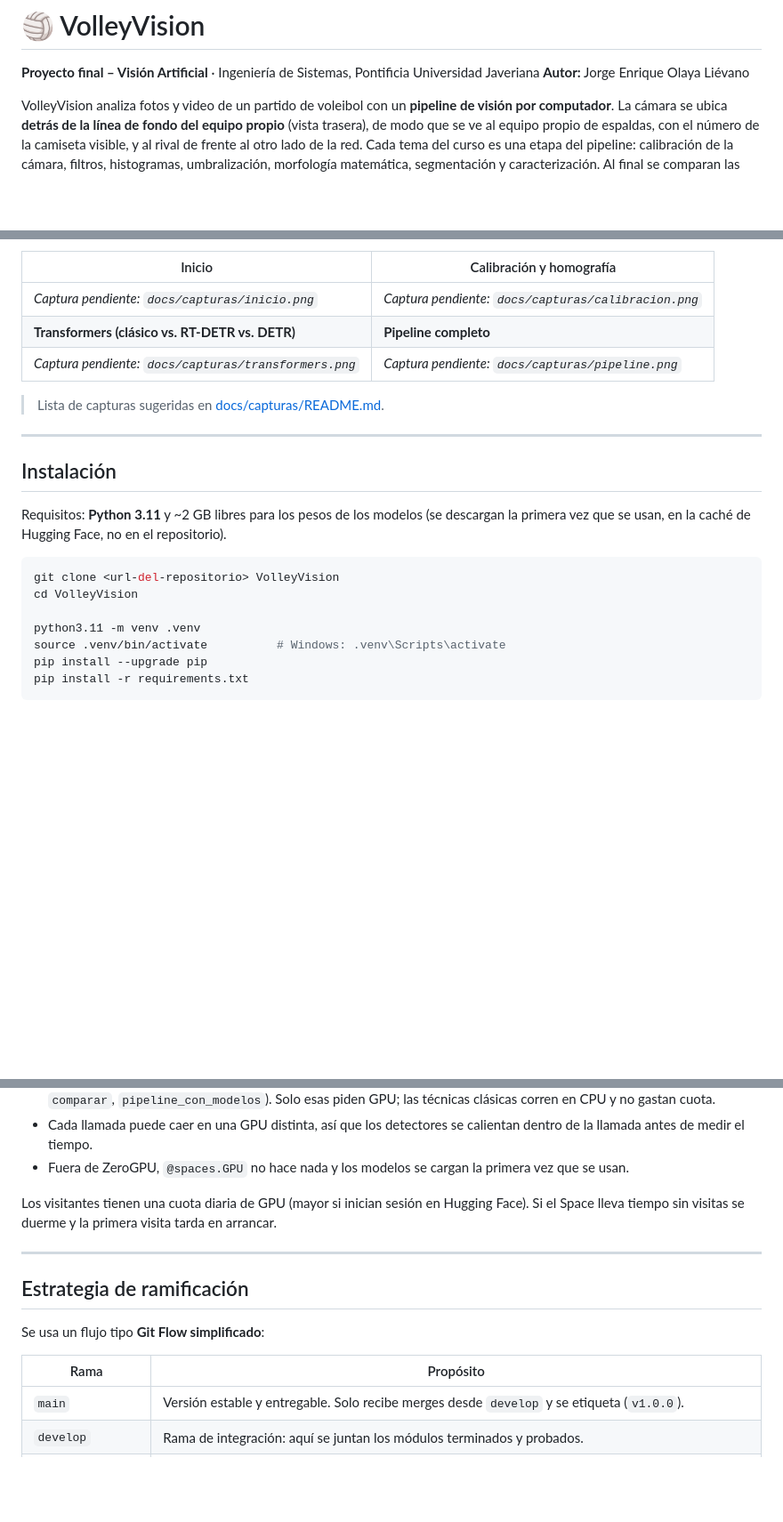
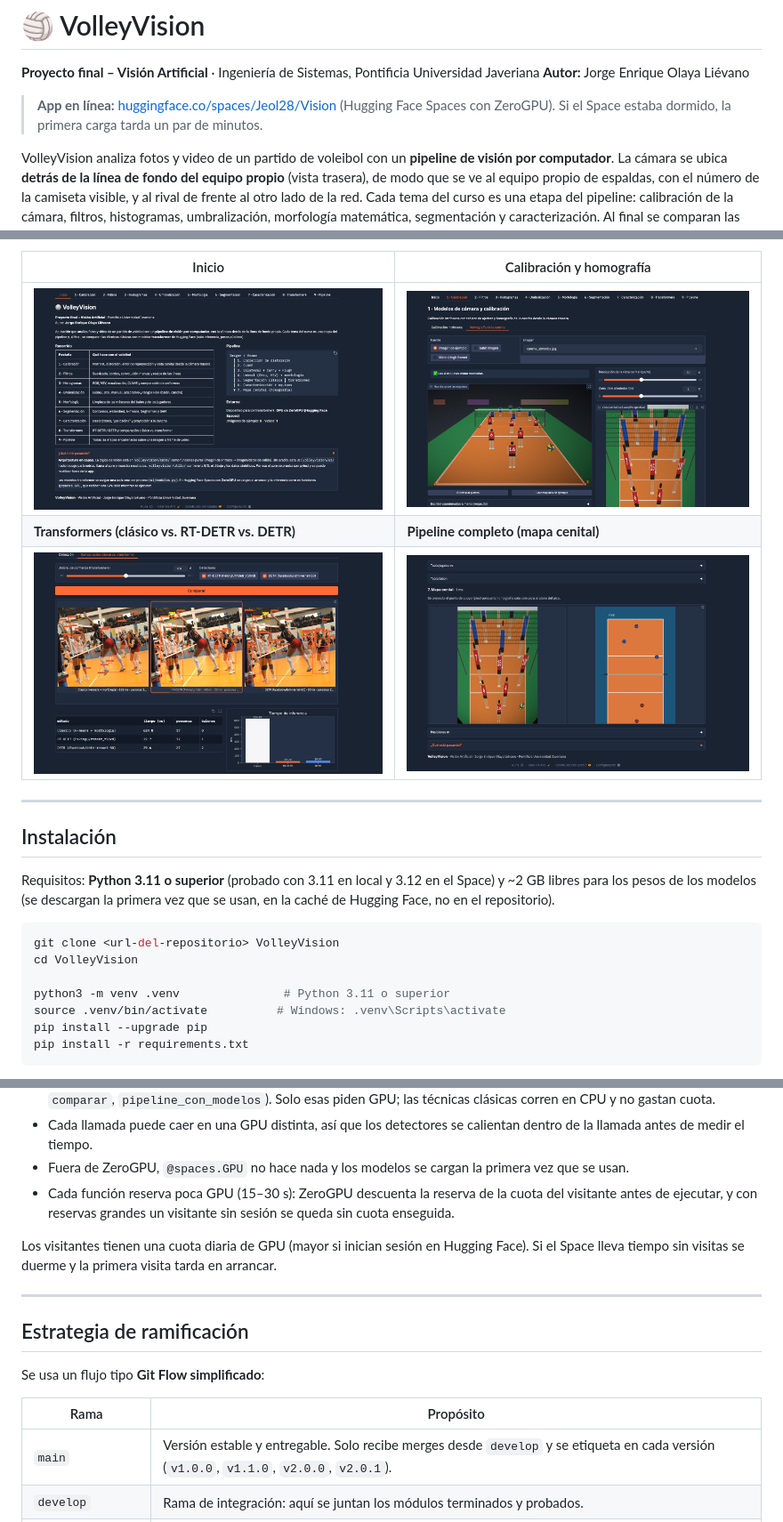
Before and after one commit to Jeol28/Vision-Artificial, a Markdown page: README.md, 3 parts joined by grey strips. Shown at 89% size. Drawn GitHub-style; pictures changed too: docs/capturas/calibracion.png (added), docs/capturas/inicio.png (added), docs/capturas/pipeline.png (added); blank space fills up the shorter version.

Commit message:
docs: capturas de la app, enlace al Space, Python 3.11+ y etiquetas por versión

````diff
--- a/README.md
+++ b/README.md
@@ -16,6 +16,8 @@ short_description: Pipeline de visión por computador para voleibol
 
 **Proyecto final – Visión Artificial** · Ingeniería de Sistemas, Pontificia Universidad Javeriana
 **Autor:** Jorge Enrique Olaya Liévano
+
+> **App en línea:** [huggingface.co/spaces/Jeol28/Vision](https://huggingface.co/spaces/Jeol28/Vision) (Hugging Face Spaces con ZeroGPU). Si el Space estaba dormido, la primera carga tarda un par de minutos.
 
 VolleyVision analiza fotos y video de un partido de voleibol con un **pipeline de visión por computador**.
 La cámara se ubica **detrás de la línea de fondo del equipo propio** (vista trasera), de modo que se
@@ -52,24 +55,22 @@ clásicas con **modelos transformer** de Hugging Face (RT-DETR, DETR, SegFormer
 
 | Inicio | Calibración y homografía |
 |---|---|
-| _Captura pendiente: `docs/capturas/inicio.png`_ | _Captura pendiente: `docs/capturas/calibracion.png`_ |
-| **Transformers (clásico vs. RT-DETR vs. DETR)** | **Pipeline completo** |
-| _Captura pendiente: `docs/capturas/transformers.png`_ | _Captura pendiente: `docs/capturas/pipeline.png`_ |
-
-> Lista de capturas sugeridas en [docs/capturas/README.md](docs/capturas/README.md).
+| ![Inicio](docs/capturas/inicio.png) | ![Homografía de la media cancha y vista cenital](docs/capturas/calibracion.png) |
+| **Transformers (clásico vs. RT-DETR vs. DETR)** | **Pipeline completo (mapa cenital)** |
+| ![Comparación clásico vs. transformer](docs/capturas/transformers.png) | ![Pipeline: paso 7, mapa cenital](docs/capturas/pipeline.png) |
 
 ---
 
 ## Instalación
 
-Requisitos: **Python 3.11** y ~2 GB libres para los pesos de los modelos (se descargan la primera vez
+Requisitos: **Python 3.11 o superior** (probado con 3.11 en local y 3.12 en el Space) y ~2 GB libres para los pesos de los modelos (se descargan la primera vez
 que se usan, en la caché de Hugging Face, no en el repositorio).
 
 ```bash
 git clone <url-del-repositorio> VolleyVision
 cd VolleyVision
 
-python3.11 -m venv .venv
+python3 -m venv .venv               # Python 3.11 o superior
 source .venv/bin/activate          # Windows: .venv\Scripts\activate
 pip install --upgrade pip
 pip install -r requirements.txt
@@ -126,6 +127,8 @@ Cómo funciona ZeroGPU en el código (`volleyvision/ui/modelos.py`):
 - Cada llamada puede caer en una GPU distinta, así que los detectores se calientan dentro de la llamada
   antes de medir el tiempo.
 - Fuera de ZeroGPU, `@spaces.GPU` no hace nada y los modelos se cargan la primera vez que se usan.
+- Cada función reserva poca GPU (15–30 s): ZeroGPU descuenta la reserva de la cuota del visitante
+  antes de ejecutar, y con reservas grandes un visitante sin sesión se queda sin cuota enseguida.
 
 Los visitantes tienen una cuota diaria de GPU (mayor si inician sesión en Hugging Face). Si el Space
 lleva tiempo sin visitas se duerme y la primera visita tarda en arrancar.
@@ -138,7 +141,7 @@ Se usa un flujo tipo **Git Flow simplificado**:
 
 | Rama | Propósito |
 |---|---|
-| `main` | Versión estable y entregable. Solo recibe merges desde `develop` y se etiqueta (`v1.0.0`). |
+| `main` | Versión estable y entregable. Solo recibe merges desde `develop` y se etiqueta en cada versión (`v1.0.0`, `v1.1.0`, `v2.0.0`, `v2.0.1`). |
 | `develop` | Rama de integración: aquí se juntan los módulos terminados y probados. |
 | `feature/<tema>` | Una rama por módulo del curso: `feature/calibracion`, `feature/filtros`, `feature/histogramas`, `feature/umbralizacion`, `feature/morfologia`, `feature/segmentacion`, `feature/caracterizacion`, `feature/transformers`, `feature/ui` (y `feature/docs` para la documentación). Los cambios posteriores siguen el mismo flujo: `feature/camara-trasera` cambió la cámara a la vista trasera (`v1.1.0`) y `feature/gradio-zerogpu` pasó la interfaz a Gradio con ZeroGPU (`v2.0.0`). |
 
````
Also changed, not shown: other parts of README.md (+11 -1 lines), docs/capturas/README.md (+2 -3 lines).
